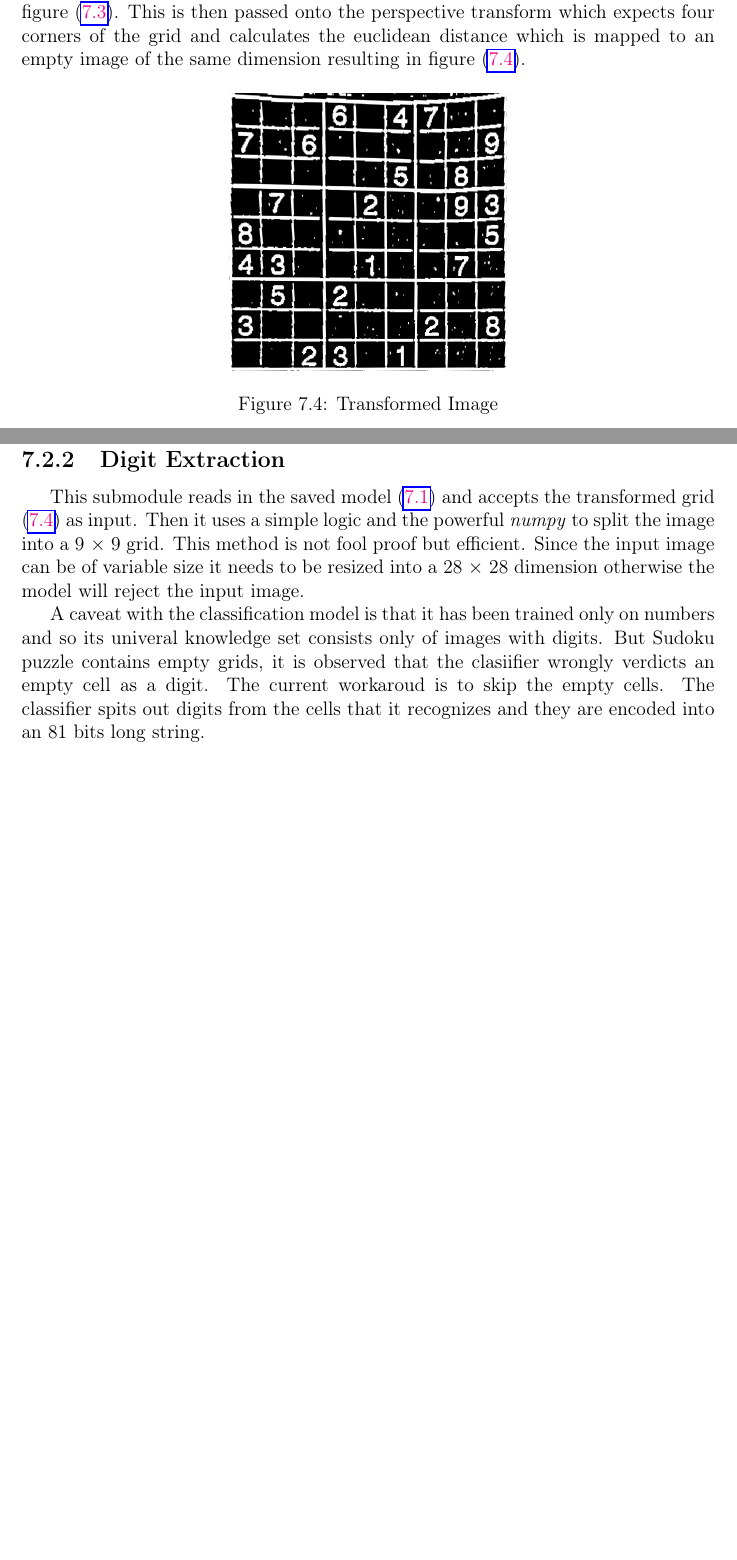
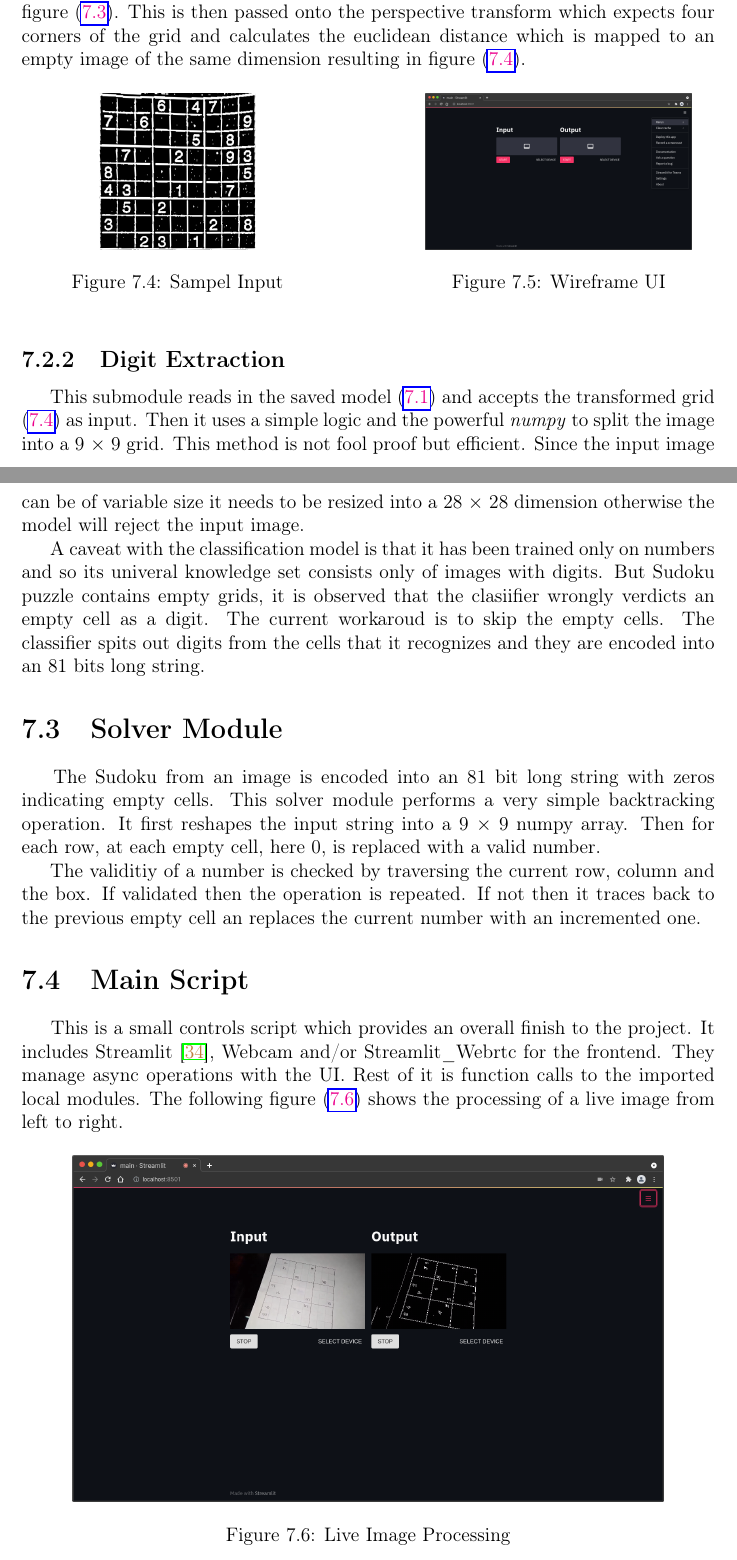
Before and after one commit to yozachar/vudoku, a LaTeX thesis (white-paper/project/report/final/project-report.tex): two parts of pages 33 and 34 of 38, joined at a grey line, cut so that both start at the same text, the shorter picture padded with empty space. Compiled offline with pdfLaTeX.

Commit message:
🚧 adds solver module,  related assets & reference

```diff
--- a/white-paper/project/report/final/project-report.tex
+++ b/white-paper/project/report/final/project-report.tex
@@ -810,10 +810,19 @@ $$\textstyle\text{loss}(p^\text{true}, p^\text{predict}) = -\sum_i p_i^\text{tru
 \hspace{0.5cm} The \textit{scavenger.py} module imports powerful \textit{OpenCV} library to perform \textit{color to grayscale}, \textit{gaussian blur}, \textit{adaptive threshold}, \textit{bitwise not} and \textit{dilation} operations in order. This will remove the noise in image and will provide a grayscale image. Next it finds all the contours in the image and then finds those with maximum area, finally it create an approximate perimeter to obtain the contour points as seen in figure \eqref{fig:7.3}. This is then passed onto the perspective transform which expects four corners of the grid and calculates the euclidean distance which is mapped to an empty image of the same dimension resulting in figure \eqref{fig:7.4}.
 
 \begin{figure}[!htbp]
+\centering
+\begin{minipage}{0.45\textwidth}
     \centering
-    \includegraphics[width=0.4\textwidth]{transformed_puzzle.jpg}
-    \caption[Transformed Image]{\centering Transformed Image}
+    \includegraphics[width=0.5\textwidth]{transformed_puzzle.jpg}
+    \caption[Sample Input]{\centering Sampel Input}
     \label{fig:7.4}
+\end{minipage}\hfill
+\begin{minipage}{0.45\textwidth}
+    \centering
+    \includegraphics[height=0.5\textwidth]{ui_wireframe.png}
+    \caption[Wireframe UI]{\centering Wireframe UI}
+    \label{fig:7.5}
+\end{minipage}
 \end{figure}
 
 \subsection{Digit Extraction}
@@ -822,6 +831,22 @@ $$\textstyle\text{loss}(p^\text{true}, p^\text{predict}) = -\sum_i p_i^\text{tru
 
 A caveat with the classification model is that it has been trained only on numbers and so its univeral knowledge set consists only of images with digits. But Sudoku puzzle contains empty grids, it is observed that the clasiifier wrongly verdicts an empty cell as a digit. The current workaroud is to skip the empty cells. The classifier spits out digits from the cells that it recognizes and they are encoded into an 81 bits long string.
 
+\section{Solver Module}
+\label{sec:solver}
+\hspace{0.5cm} The Sudoku from an image is encoded into an 81 bit long string with zeros indicating empty cells. This solver module performs a very simple backtracking operation. It first reshapes the input string into a 9 $\times$ 9 numpy array. Then for each row, at each empty cell, here 0, is replaced with a valid number.
+
+The validitiy of a number is checked by traversing the current row, column and the box. If validated then the operation is repeated. If not then it traces back to the previous empty cell an replaces the current number with an incremented one.
+
+\section{Main Script}
+\label{sec:mainscrpt}
+\hspace{0.5cm} This is a small controls script which provides an overall finish to the project. It includes Streamlit \cite{gh:Streamlit:streamlit}, Webcam and/or Streamlit\_Webrtc for the frontend. They manage async operations with the UI. Rest of it is function calls to the imported local modules. The following figure \eqref{fig:7.6} shows the processing of a live image from left to right.
+
+\begin{figure}[!htbp]
+    \centering
+    \includegraphics[height=0.5\textwidth]{ui_processing.png}
+    \caption[Live Image Processing]{Live Image Processing}
+    \label{fig:7.6}
+\end{figure}
 \vspace*{\fill}
 %<<<<<<<<<<<<<<<<<<<<<<< Implementation <<<<<<<<<<<<<<<<<<<<<<<
 
```
Also changed, not shown: white-paper/project/report/final/references.bib (+10 -0 lines), white-paper/project/report/final/images/ui_processing.png (added), white-paper/project/report/final/images/ui_wireframe.png (added), white-paper/project/report/final/project-report.pdf.
